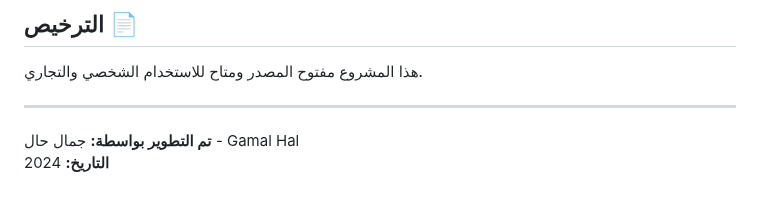
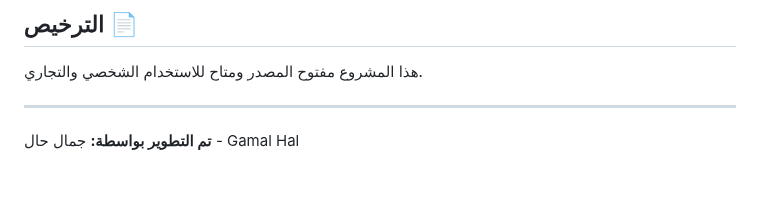
Before and after one commit to gamalhal/My-Portfolio, a Markdown page: README.md, the part around the change. Rendered like a GitHub page.

```diff
--- a/README.md
+++ b/README.md
@@ -89,4 +89,3 @@
 ---
 
 **تم التطوير بواسطة:** جمال حال - Gamal Hal
-**التاريخ:** 2024
```
